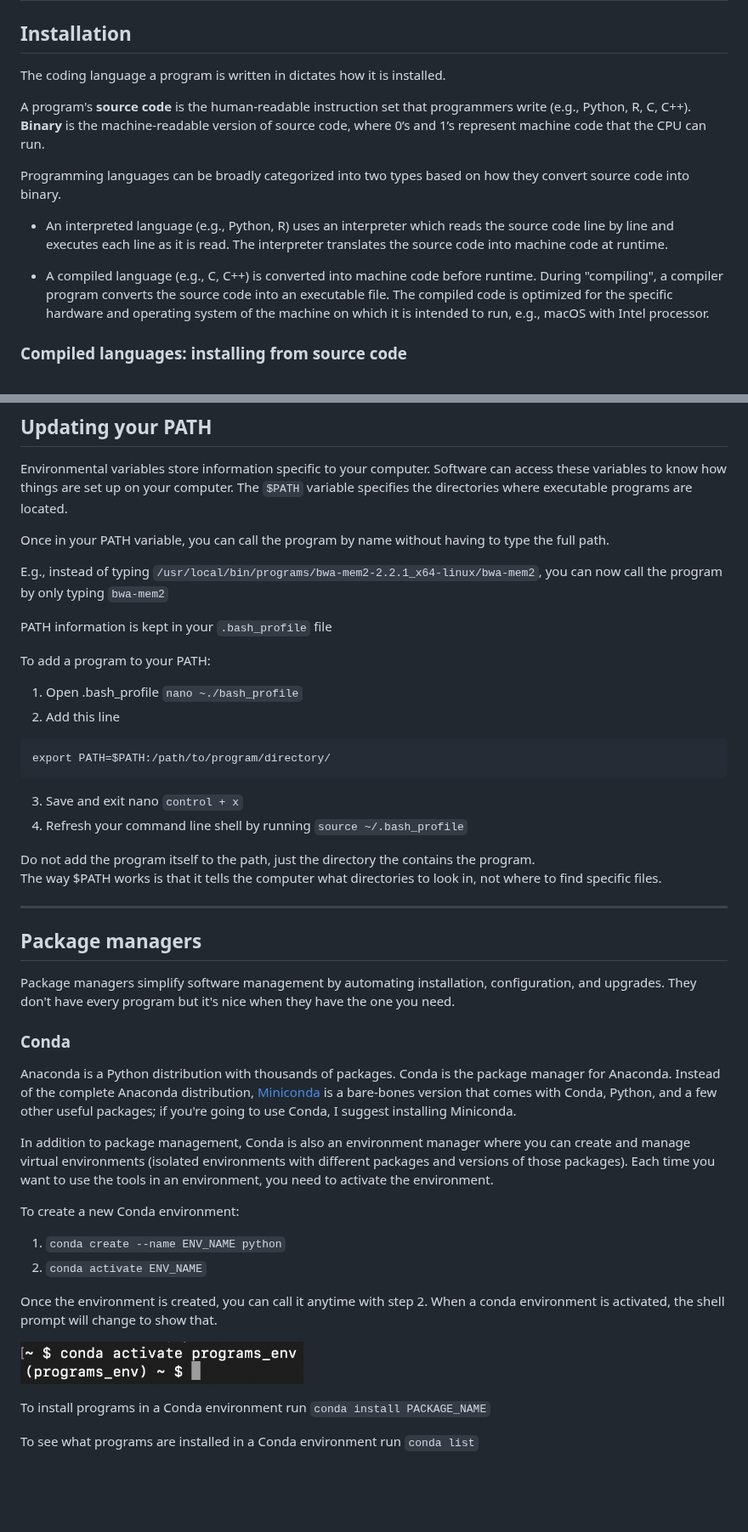
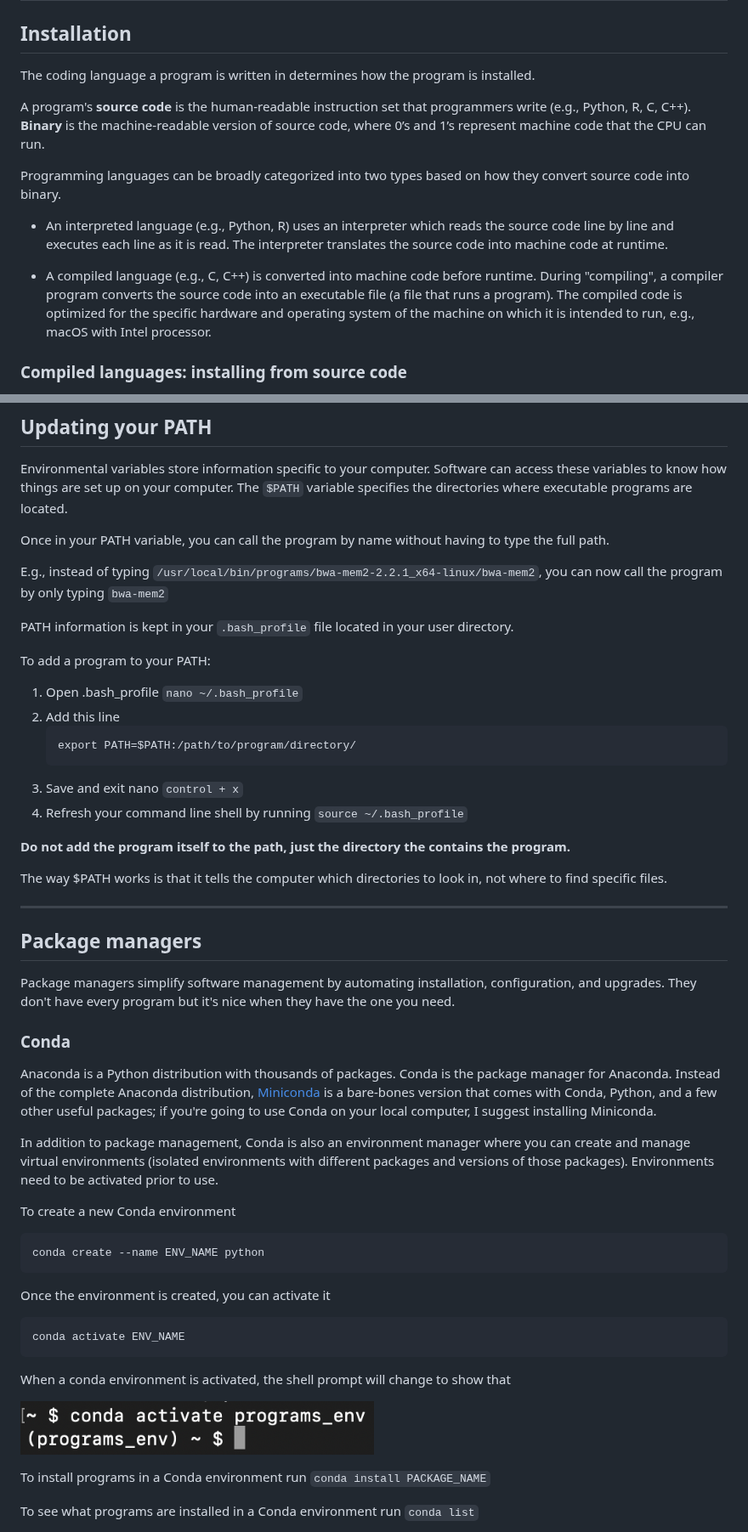
Before and after one commit to kvertacnik/Practical_Bioinformatics_Workshop, a Markdown page: 3_software.md, 2 parts joined by grey strips. Shown at 85% size. Drawn GitHub-style; blank space fills up the shorter version.

````diff
--- a/3_software.md
+++ b/3_software.md
@@ -1,14 +1,14 @@
 # Software
 
 ## Installation
-The coding language a program is written in dictates how it is installed.
+The coding language a program is written in determines how the program is installed.
 
 A program's **source code** is the human-readable instruction set that programmers write (e.g., Python, R, C, C++). **Binary** is the machine-readable version of source code, where 0’s and 1’s represent machine code that the CPU can run.
 
 Programming languages can be broadly categorized into two types based on how they convert source code into binary.
 * An interpreted language (e.g., Python, R) uses an interpreter which reads the source code line by line and executes each line as it is read. The interpreter translates the source code into machine code at runtime.
 
-* A compiled language (e.g., C, C++) is converted into machine code before runtime. During "compiling", a compiler program converts the source code into an executable file. The compiled code is optimized for the specific hardware and operating system of the machine on which it is intended to run, e.g., macOS with Intel processor.
+* A compiled language (e.g., C, C++) is converted into machine code before runtime. During "compiling", a compiler program converts the source code into an executable file (a file that runs a program). The compiled code is optimized for the specific hardware and operating system of the machine on which it is intended to run, e.g., macOS with Intel processor.
 
 ### Compiled languages: installing from source code
 1. Download the software package. They are often compressed in `.tar.gz` or `.gz` format; use `tar -xvf package.tar.gz` or `gunzip package.gz` to decompress.
@@ -43,19 +43,20 @@ Once in your PATH variable, you can call the program by name without having to t
 
 E.g., instead of typing `/usr/local/bin/programs/bwa-mem2-2.2.1_x64-linux/bwa-mem2`, you can now call the program by only typing `bwa-mem2`
 
-PATH information is kept in your `.bash_profile` file
+PATH information is kept in your `.bash_profile` file located in your user directory.
 
 To add a program to your PATH:
-1. Open .bash_profile `nano ~./bash_profile`
+1. Open .bash_profile `nano ~/.bash_profile`
 2. Add this line
-```
-export PATH=$PATH:/path/to/program/directory/
-```
+    ```
+    export PATH=$PATH:/path/to/program/directory/
+    ```
 3. Save and exit nano `control + x`
 4. Refresh your command line shell by running `source ~/.bash_profile`
 
-Do not add the program itself to the path, just the directory the contains the program. <br>
-The way $PATH works is that it tells the computer what directories to look in, not where to find specific files.
+**Do not add the program itself to the path, just the directory the contains the program.**
+
+The way $PATH works is that it tells the computer which directories to look in, not where to find specific files.
 
 ___
 
@@ -63,17 +64,23 @@ ___
 Package managers simplify software management by automating installation, configuration, and upgrades. They don't have every program but it's nice when they have the one you need.
 
 ### Conda
-Anaconda is a Python distribution with thousands of packages. Conda is the package manager for Anaconda. Instead of the complete Anaconda distribution, [Miniconda](https://docs.anaconda.com/free/miniconda/miniconda-install/) is a bare-bones version that comes with Conda, Python, and a few other useful packages; if you're going to use Conda, I suggest installing Miniconda.
+Anaconda is a Python distribution with thousands of packages. Conda is the package manager for Anaconda. Instead of the complete Anaconda distribution, [Miniconda](https://docs.anaconda.com/free/miniconda/miniconda-install/) is a bare-bones version that comes with Conda, Python, and a few other useful packages; if you're going to use Conda on your local computer, I suggest installing Miniconda.
 
-In addition to package management, Conda is also an environment manager where you can create and manage virtual environments (isolated environments with different packages and versions of those packages). Each time you want to use the tools in an environment, you need to activate the environment.
+In addition to package management, Conda is also an environment manager where you can create and manage virtual environments (isolated environments with different packages and versions of those packages). Environments need to be activated prior to use.
 
-To create a new Conda environment:
-1. `conda create --name ENV_NAME python`
-2. `conda activate ENV_NAME`
+To create a new Conda environment
+```
+conda create --name ENV_NAME python
+```
 
-Once the environment is created, you can call it anytime with step 2. When a conda environment is activated, the shell prompt will change to show that.
+Once the environment is created, you can activate it
+```
+conda activate ENV_NAME
+```
+
+When a conda environment is activated, the shell prompt will change to show that
 <p align="left">
-  <img src="assets/command_line/conda_prompt.png" width="40%">
+  <img src="assets/command_line/conda_prompt.png" width="50%">
 </p>
 
 To install programs in a Conda environment run `conda install PACKAGE_NAME`
````
Also changed, not shown: other parts of 3_software.md (+6 -5 lines), 4_genome_manipulation.md (+5 -4 lines).
